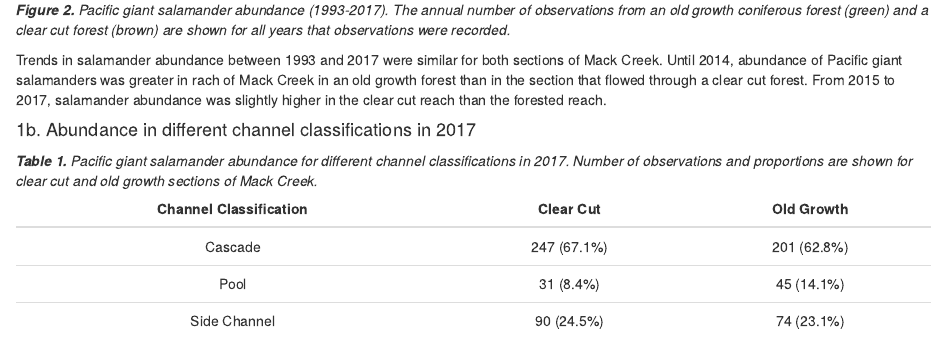
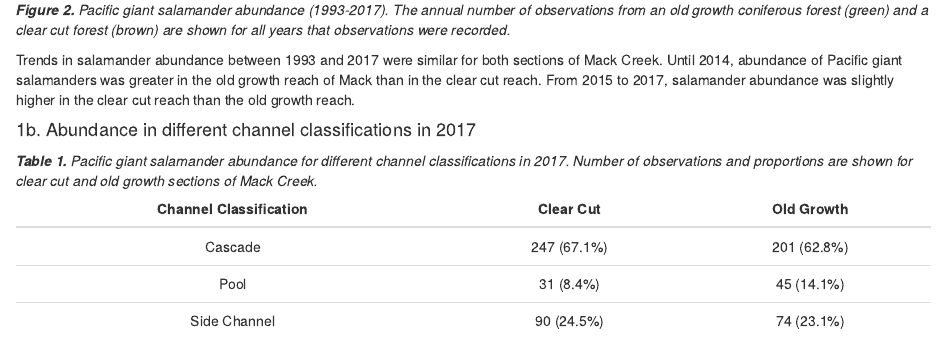
Before and after one commit to allisonhacker/esm_206_assignment_5, an R Markdown document (esm_206_assignment_5.Rmd): the page in a window 1100 px wide, from 1860 px down. The pictures show the output file esm_206_assignment_5.html that the author committed with the source, opened offline.

Commit message:
changed sentences structure of part A

```diff
--- a/esm_206_assignment_5.Rmd
+++ b/esm_206_assignment_5.Rmd
@@ -68,7 +68,7 @@ ggplot(salamander_count, aes(x = year, y = n))+
 
 ***Figure 2.** Pacific giant salamander abundance (1993-2017). The annual number of observations from an old growth coniferous forest (green) and a clear cut forest (brown) are shown for all years that observations were recorded.*
 
-Trends in salamander abundance between 1993 and 2017 were similar for both sections of Mack Creek. Until 2014, abundance of Pacific giant salamanders was greater in rach of Mack Creek in an old growth forest than in the section that flowed through a clear cut forest. From 2015 to 2017, salamander abundance was slightly higher in the clear cut reach than the forested reach.
+Trends in salamander abundance between 1993 and 2017 were similar for both sections of Mack Creek. Until 2014, abundance of Pacific giant salamanders was greater in the old growth reach of Mack than in the clear cut reach. From 2015 to 2017, salamander abundance was slightly higher in the clear cut reach than the old growth reach.
 
 #### 1b. Abundance in different channel classifications in 2017
 
```
Also changed, not shown: esm_206_assignment_5.html.
